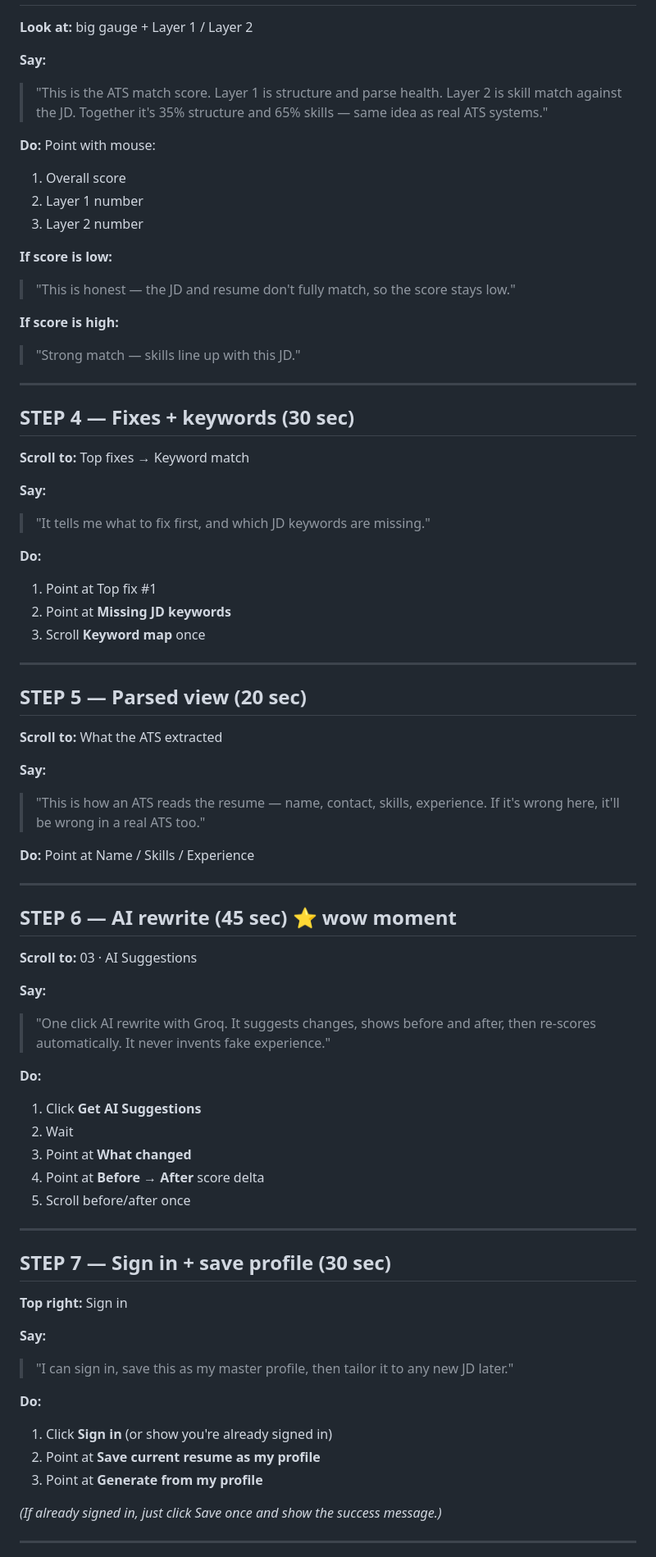
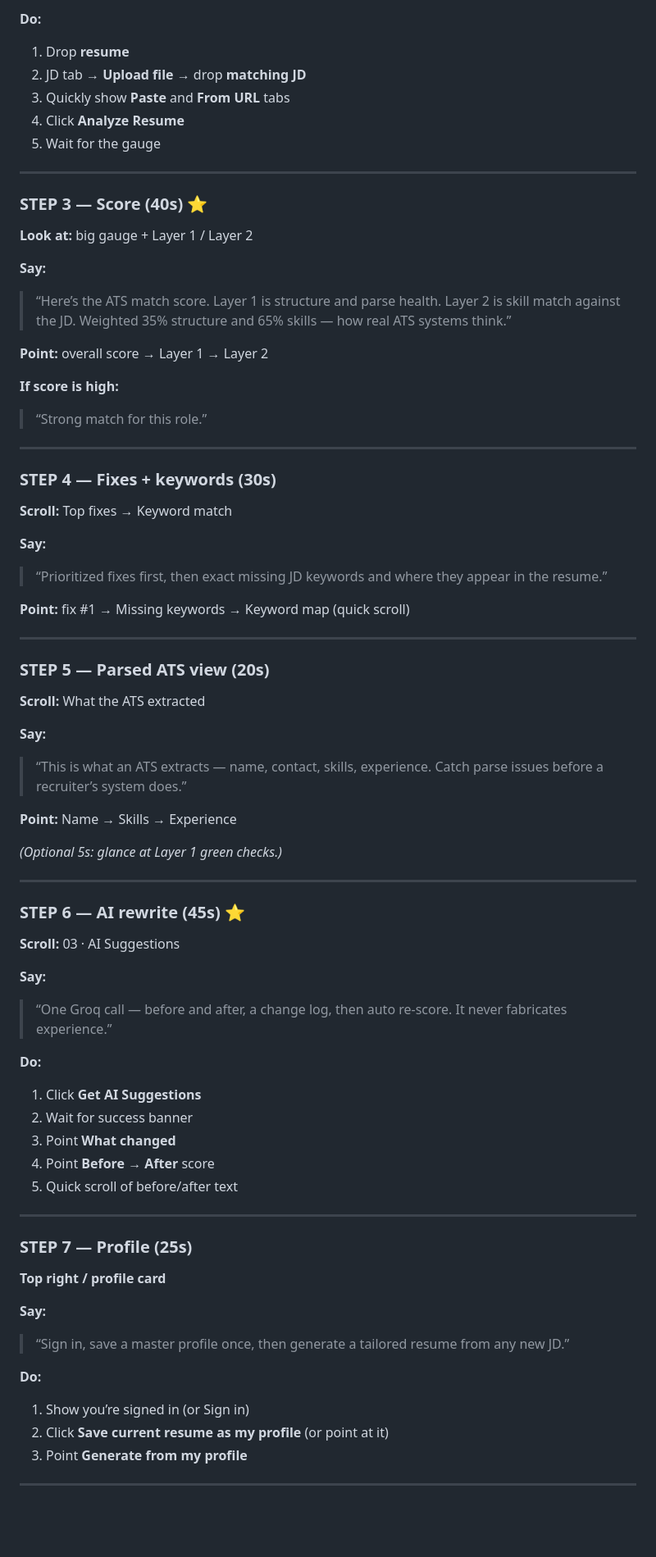
Before and after one commit to ayushanand27/ats-checker, a Markdown page: DEMO_SCRIPT.md, the part around one of its changes. Shown at 82% size. Drawn GitHub-style; blank space fills up the shorter version.

Commit message:
Finalize demo shoot script from live verification.
Co-authored-by: Cursor <cursoragent@cursor.com>

```diff
--- a/DEMO_SCRIPT.md
+++ b/DEMO_SCRIPT.md
@@ -49,75 +59,72 @@
+**Do:**
+1. Drop **resume**
+2. JD tab → **Upload file** → drop **matching JD**
+3. Quickly show **Paste** and **From URL** tabs
+4. Click **Analyze Resume**
+5. Wait for the gauge
+
+---
+
+### STEP 3 — Score (40s) ⭐
 **Look at:** big gauge + Layer 1 / Layer 2
 
 **Say:**
-> "This is the ATS match score. Layer 1 is structure and parse health. Layer 2 is skill match against the JD. Together it's 35% structure and 65% skills — same idea as real ATS systems."
+> “Here’s the ATS match score. Layer 1 is structure and parse health. Layer 2 is skill match against the JD. Weighted 35% structure and 65% skills — how real ATS systems think.”
 
-**Do:** Point with mouse:
-1. Overall score
-2. Layer 1 number
-3. Layer 2 number
-
-**If score is low:**
-> "This is honest — the JD and resume don't fully match, so the score stays low."
+**Point:** overall score → Layer 1 → Layer 2
 
 **If score is high:**
-> "Strong match — skills line up with this JD."
+> “Strong match for this role.”
 
 ---
 
-## STEP 4 — Fixes + keywords (30 sec)
-
-**Scroll to:** Top fixes → Keyword match
+### STEP 4 — Fixes + keywords (30s)
+**Scroll:** Top fixes → Keyword match
 
 **Say:**
-> "It tells me what to fix first, and which JD keywords are missing."
+> “Prioritized fixes first, then exact missing JD keywords and where they appear in the resume.”
 
-**Do:**
-1. Point at Top fix #1
-2. Point at **Missing JD keywords**
-3. Scroll **Keyword map** once
+**Point:** fix #1 → Missing keywords → Keyword map (quick scroll)
 
 ---
 
-## STEP 5 — Parsed view (20 sec)
-
-**Scroll to:** What the ATS extracted
+### STEP 5 — Parsed ATS view (20s)
+**Scroll:** What the ATS extracted
 
 **Say:**
-> "This is how an ATS reads the resume — name, contact, skills, experience. If it's wrong here, it'll be wrong in a real ATS too."
+> “This is what an ATS extracts — name, contact, skills, experience. Catch parse issues before a recruiter’s system does.”
 
-**Do:** Point at Name / Skills / Experience
+**Point:** Name → Skills → Experience
+
+*(Optional 5s: glance at Layer 1 green checks.)*
 
 ---
 
-## STEP 6 — AI rewrite (45 sec) ⭐ wow moment
-
-**Scroll to:** 03 · AI Suggestions
+### STEP 6 — AI rewrite (45s) ⭐
+**Scroll:** 03 · AI Suggestions
 
 **Say:**
-> "One click AI rewrite with Groq. It suggests changes, shows before and after, then re-scores automatically. It never invents fake experience."
+> “One Groq call — before and after, a change log, then auto re-score. It never fabricates experience.”
 
 **Do:**
 1. Click **Get AI Suggestions**
-2. Wait
-3. Point at **What changed**
-4. Point at **Before → After** score delta
-5. Scroll before/after once
+2. Wait for success banner
+3. Point **What changed**
+4. Point **Before → After** score
+5. Quick scroll of before/after text
 
 ---
 
-## STEP 7 — Sign in + save profile (30 sec)
-
-**Top right:** Sign in
+### STEP 7 — Profile (25s)
+**Top right / profile card**
 
 **Say:**
-> "I can sign in, save this as my master profile, then tailor it to any new JD later."
+> “Sign in, save a master profile once, then generate a tailored resume from any new JD.”
 
 **Do:**
-1. Click **Sign in** (or show you're already signed in)
-2. Point at **Save current resume as my profile**
-3. Point at **Generate from my profile**
-
-*(If already signed in, just click Save once and show the success message.)*
+1. Show you’re signed in (or Sign in)
+2. Click **Save current resume as my profile** (or point at it)
+3. Point **Generate from my profile**
 
 ---
 
```
Also changed, not shown: other parts of DEMO_SCRIPT.md (+59 -51 lines).
